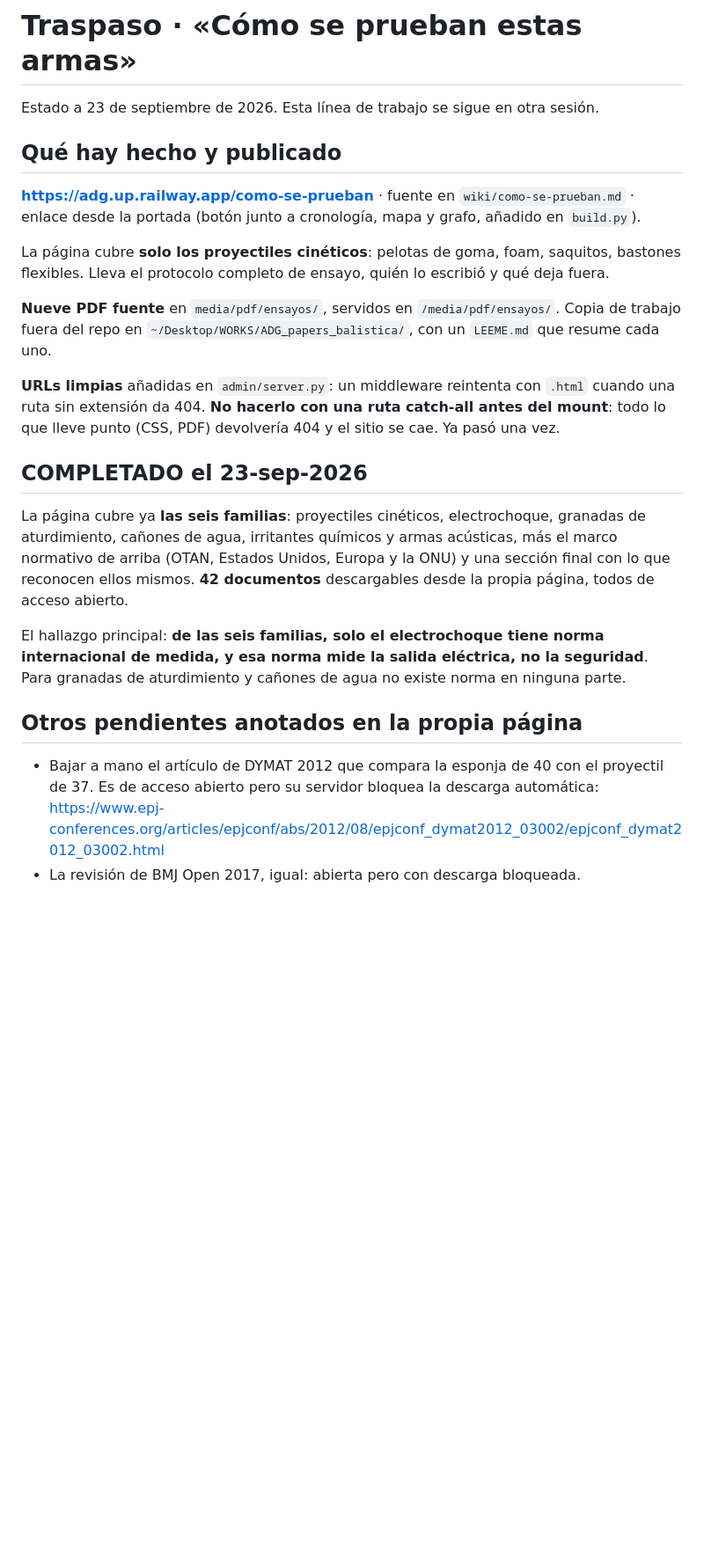
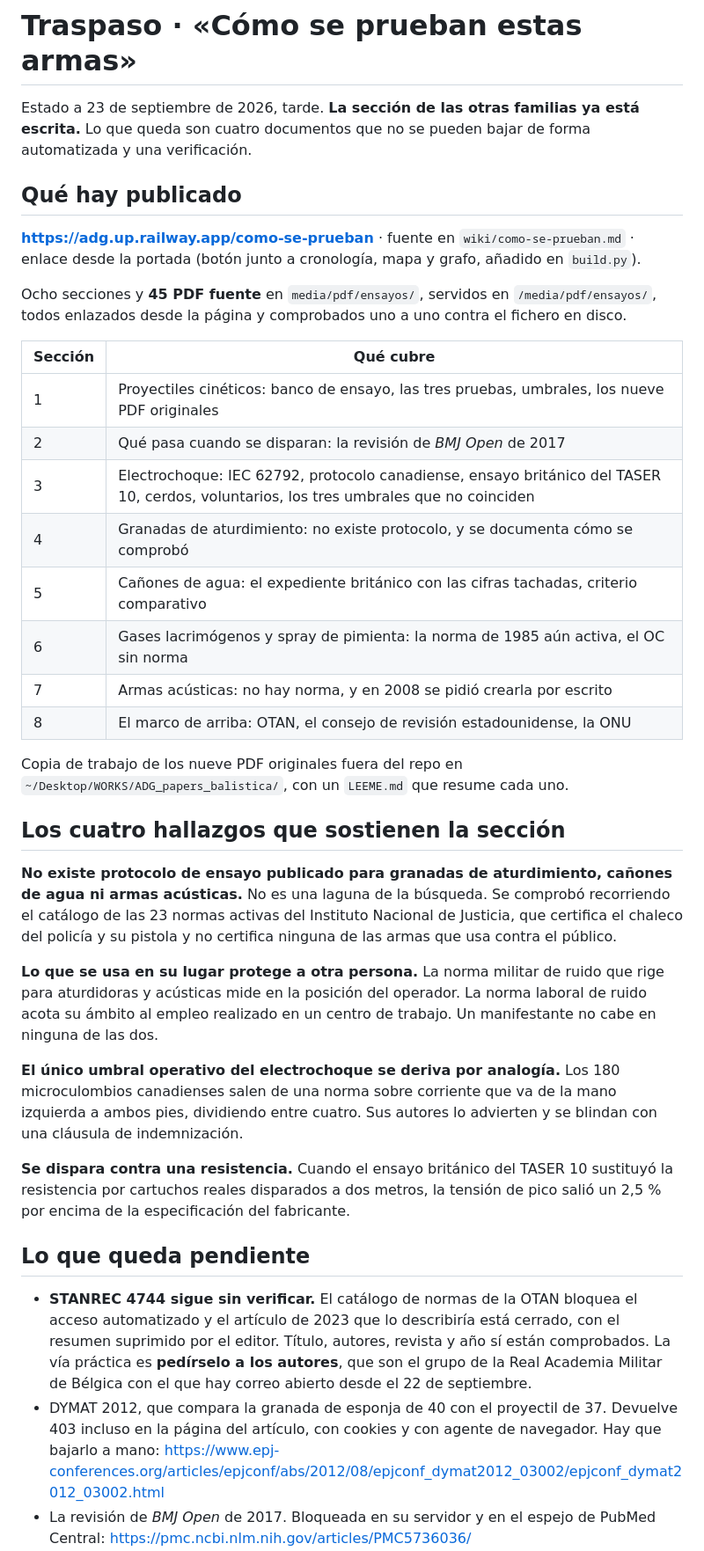
Before and after one commit to jcaballeroramos/adg, a Markdown page: TRASPASO-como-se-prueban.md, the part around one of its changes. Shown at 88% size. Drawn GitHub-style; blank space fills up the shorter version.

Commit message:
Cierra la sección de las otras familias y actualiza el traspaso
Deja las ocho secciones con 45 PDF enlazados y comprobados. Ajusta el
recuento del encabezado y añade la referencia al dictamen del X2 de 2016.

El traspaso recoge el estado real: qué queda pendiente, por qué cada
documento no se puede bajar de forma automatizada, y la advertencia de no
dejar que los agentes de investigación escriban en la página.

Co-Authored-By: Claude Opus 5 <noreply@anthropic.com>

```diff
--- a/TRASPASO-como-se-prueban.md
+++ b/TRASPASO-como-se-prueban.md
@@ -1,37 +1,58 @@
 # Traspaso · «Cómo se prueban estas armas»
 
-Estado a 23 de septiembre de 2026. Esta línea de trabajo se sigue en otra sesión.
+Estado a 23 de septiembre de 2026, tarde. **La sección de las otras familias ya está escrita.** Lo
+que queda son cuatro documentos que no se pueden bajar de forma automatizada y una verificación.
 
-## Qué hay hecho y publicado
+## Qué hay publicado
 
 **https://adg.up.railway.app/como-se-prueban** · fuente en `wiki/como-se-prueban.md` · enlace
 desde la portada (botón junto a cronología, mapa y grafo, añadido en `build.py`).
 
-La página cubre **solo los proyectiles cinéticos**: pelotas de goma, foam, saquitos, bastones
-flexibles. Lleva el protocolo completo de ensayo, quién lo escribió y qué deja fuera.
+Ocho secciones y **45 PDF fuente** en `media/pdf/ensayos/`, servidos en `/media/pdf/ensayos/`,
+todos enlazados desde la página y comprobados uno a uno contra el fichero en disco.
 
-**Nueve PDF fuente** en `media/pdf/ensayos/`, servidos en `/media/pdf/ensayos/`. Copia de trabajo
-fuera del repo en `~/Desktop/WORKS/ADG_papers_balistica/`, con un `LEEME.md` que resume cada uno.
+| Sección | Qué cubre |
+|---|---|
+| 1 | Proyectiles cinéticos: banco de ensayo, las tres pruebas, umbrales, los nueve PDF originales |
+| 2 | Qué pasa cuando se disparan: la revisión de *BMJ Open* de 2017 |
+| 3 | Electrochoque: IEC 62792, protocolo canadiense, ensayo británico del TASER 10, cerdos, voluntarios, los tres umbrales que no coinciden |
+| 4 | Granadas de aturdimiento: no existe protocolo, y se documenta cómo se comprobó |
+| 5 | Cañones de agua: el expediente británico con las cifras tachadas, criterio comparativo |
+| 6 | Gases lacrimógenos y spray de pimienta: la norma de 1985 aún activa, el OC sin norma |
+| 7 | Armas acústicas: no hay norma, y en 2008 se pidió crearla por escrito |
+| 8 | El marco de arriba: OTAN, el consejo de revisión estadounidense, la ONU |
 
-**URLs limpias** añadidas en `admin/server.py`: un middleware reintenta con `.html` cuando una
-ruta sin extensión da 404. **No hacerlo con una ruta catch-all antes del mount**: todo lo que
-lleve punto (CSS, PDF) devolvería 404 y el sitio se cae. Ya pasó una vez.
+Copia de trabajo de los nueve PDF originales fuera del repo en
+`~/Desktop/WORKS/ADG_papers_balistica/`, con un `LEEME.md` que resume cada uno.
 
-## COMPLETADO el 23-sep-2026
+## Los cuatro hallazgos que sostienen la sección
 
-La página cubre ya **las seis familias**: proyectiles cinéticos, electrochoque, granadas de
-aturdimiento, cañones de agua, irritantes químicos y armas acústicas, más el marco normativo de
-arriba (OTAN, Estados Unidos, Europa y la ONU) y una sección final con lo que reconocen ellos
-mismos. **42 documentos** descargables desde la propia página, todos de acceso abierto.
+**No existe protocolo de ensayo publicado para granadas de aturdimiento, cañones de agua ni armas
+acústicas.** No es una laguna de la búsqueda. Se comprobó recorriendo el catálogo de las 23 normas
+activas del Instituto Nacional de Justicia, que certifica el chaleco del policía y su pistola y no
+certifica ninguna de las armas que usa contra el público.
 
-El hallazgo principal: **de las seis familias, solo el electrochoque tiene norma internacional de
-medida, y esa norma mide la salida eléctrica, no la seguridad**. Para granadas de aturdimiento y
-cañones de agua no existe norma en ninguna parte.
+**Lo que se usa en su lugar protege a otra persona.** La norma militar de ruido que rige para
+aturdidoras y acústicas mide en la posición del operador. La norma laboral de ruido acota su
+ámbito al empleo realizado en un centro de trabajo. Un manifestante no cabe en ninguna de las dos.
 
-## Otros pendientes anotados en la propia página
+**El único umbral operativo del electrochoque se deriva por analogía.** Los 180 microculombios
+canadienses salen de una norma sobre corriente que va de la mano izquierda a ambos pies,
+dividiendo entre cuatro. Sus autores lo advierten y se blindan con una cláusula de indemnización.
 
-- Bajar a mano el artículo de DYMAT 2012 que compara la esponja de 40 con el proyectil de 37.
-  Es de acceso abierto pero su servidor bloquea la descarga automática:
+**Se dispara contra una resistencia.** Cuando el ensayo británico del TASER 10 sustituyó la
+resistencia por cartuchos reales disparados a dos metros, la tensión de pico salió un 2,5 % por
+encima de la especificación del fabricante.
+
+## Lo que queda pendiente
+
+- **STANREC 4744 sigue sin verificar.** El catálogo de normas de la OTAN bloquea el acceso
+  automatizado y el artículo de 2023 que lo describiría está cerrado, con el resumen suprimido por
+  el editor. Título, autores, revista y año sí están comprobados. La vía práctica es **pedírselo a
+  los autores**, que son el grupo de la Real Academia Militar de Bélgica con el que hay correo
+  abierto desde el 22 de septiembre.
+- DYMAT 2012, que compara la granada de esponja de 40 con el proyectil de 37. Devuelve 403 incluso
+  en la página del artículo, con cookies y con agente de navegador. Hay que bajarlo a mano:
   https://www.epj-conferences.org/articles/epjconf/abs/2012/08/epjconf_dymat2012_03002/epjconf_dymat2012_03002.html
-- La revisión de BMJ Open 2017, igual: abierta pero con descarga bloqueada.
+- La revisión de *BMJ Open* de 2017. Bloqueada en su servidor y en el espejo de PubMed Central:
   https://pmc.ncbi.nlm.nih.gov/articles/PMC5736036/
```
Also changed, not shown: other parts of TRASPASO-como-se-prueban.md (+18 -1 lines), wiki/como-se-prueban.md (+1 -1 lines).
